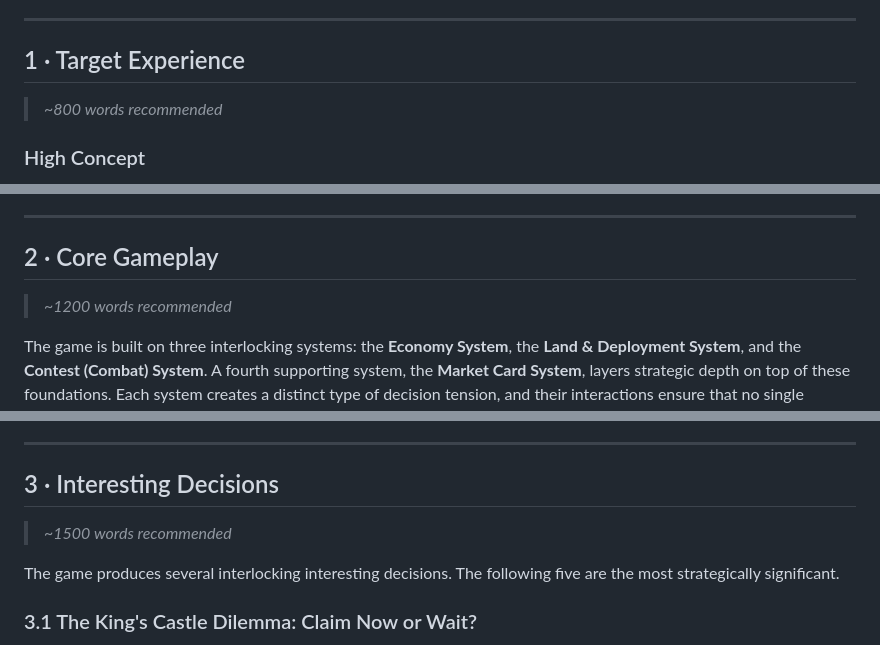
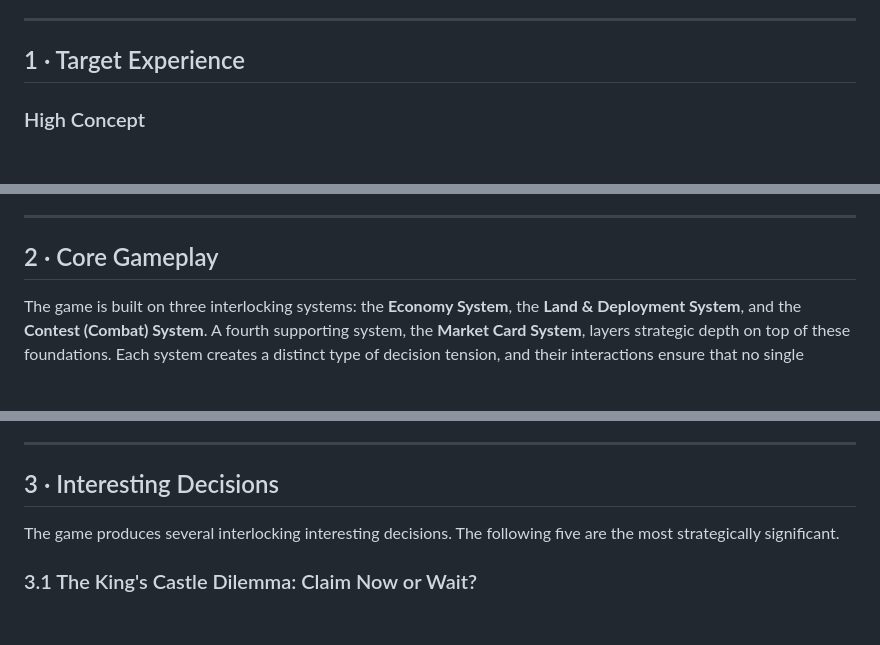
Before and after one commit to pengzzzccc/comp2150_table_top, a Markdown page: Design_Doc.md, 3 parts joined by grey strips. GitHub-like rendering; blank space fills up the shorter version.

```diff
--- a/Design_Doc.md
+++ b/Design_Doc.md
@@ -5,8 +5,6 @@
 ---
 
 ## 1 · Target Experience
-
-> *~800 words recommended*
 
 ### High Concept
 
@@ -41,8 +39,6 @@ The game's form supports its fiction through consistent thematic layering. The t
 ---
 
 ## 2 · Core Gameplay
-
-> *~1200 words recommended*
 
 The game is built on three interlocking systems: the **Economy System**, the **Land & Deployment System**, and the **Contest (Combat) System**. A fourth supporting system, the **Market Card System**, layers strategic depth on top of these foundations. Each system creates a distinct type of decision tension, and their interactions ensure that no single strategy dominates.
 
@@ -106,8 +102,6 @@ Market Cards can modify contests: *Hostile Takeover* adds +2 virtual Investors t
 
 ## 3 · Interesting Decisions
 
-> *~1500 words recommended*
-
 The game produces several interlocking interesting decisions. The following five are the most strategically significant.
 
 ### 3.1 The King's Castle Dilemma: Claim Now or Wait?
```
Also changed, not shown: other parts of Design_Doc.md (+0 -8 lines).
